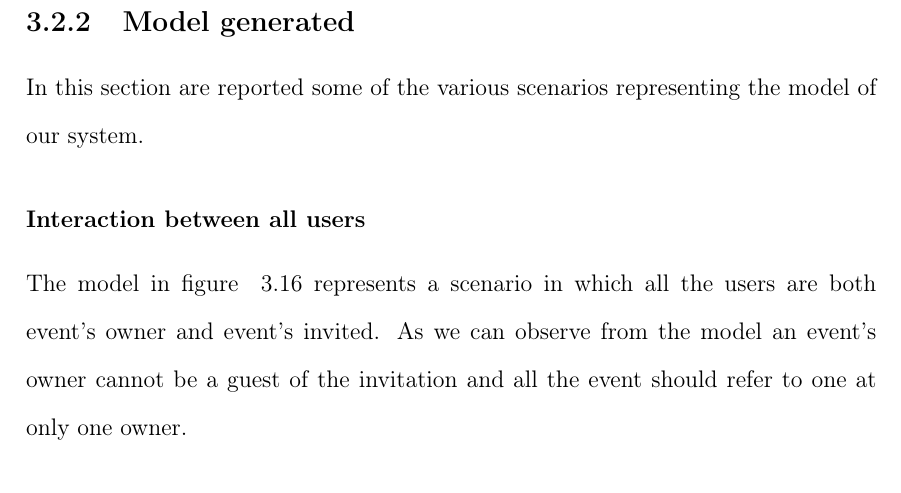
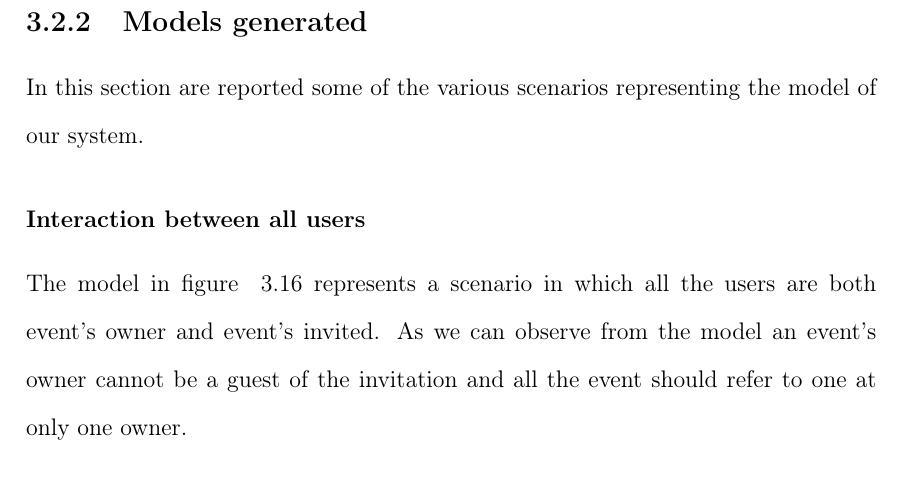
Before and after one commit to legobrick/meteocal-mp, a LaTeX book (RASD/RASD-WeatherCal.tex, which reads RASD/systemmodeling.tex): part of page 36 of 41, cut so that both start at the same text. Compiled offline with pdfLaTeX.

```diff
--- a/RASD/systemmodeling.tex
+++ b/RASD/systemmodeling.tex
@@ -221,7 +221,7 @@
      \end{figure}
    \end{center}
 \newpage
-\subsection{Model generated}
+\subsection{Models generated}
 In this section are reported some of the various scenarios representing the model of our system.
 \subsubsection{Interaction between all users}
 The model in figure ~\ref{fig:allint} represents a scenario in which all the users are both event's owner and event's invited. As we can observe from the model an  event's owner cannot be a guest of the invitation and all the event should refer to one at only one owner.
```
Also changed, not shown: RASD/RASD-WeatherCal.pdf, UMLDiagram/InvitationStatechart/InvitationStatechart.png, UMLDiagram/class/WeatherCalClassDiagram/Class Diagram0.png, UMLDiagram/sequence/CreateEvent/CreateEvent.png, UMLDiagram/sequence/DeleteEvent/DeleteEvent.png, UMLDiagram/sequence/InvitationDiagram/InvitationDiagram.png, UMLDiagram/sequence/InvitationNotificationDiagram/InvitationNotificationDiagram.png, UMLDiagram/sequence/LoginDiagram/LoginDiagram.png, UMLDiagram/sequence/ModifyEvent/ModifyEvent.png, UMLDiagram/sequence/ModifyParticipation/ModifyParticipation.png, UMLDiagram/sequence/UserRegister/UserRegister.png, UMLDiagram/use_case/BadWeather/BadWeather.png, UMLDiagram/use_case/EventManagmentUseCase/Event Managment.png, UMLDiagram/use_case/Invitation/Invitation.png, 2 more files, 1 other file.
